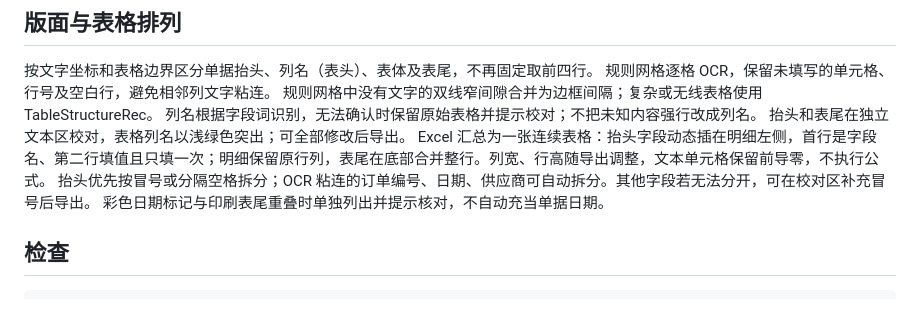
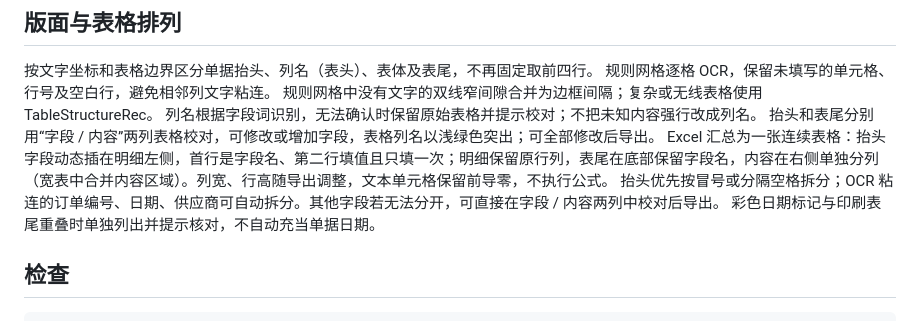
Before and after one commit to paladinemb/enterprise-erp-ocr, a Markdown page: README.md, the part around the change. Drawn GitHub-style.

Commit message:
Show editable heading and footer fields in two columns

```diff
--- a/README.md
+++ b/README.md
@@ -34,9 +34,9 @@ python3.12 -m venv .venv
 规则网格逐格 OCR，保留未填写的单元格、行号及空白行，避免相邻列文字粘连。
 规则网格中没有文字的双线窄间隙合并为边框间隔；复杂或无线表格使用 TableStructureRec。
 列名根据字段词识别，无法确认时保留原始表格并提示校对；不把未知内容强行改成列名。
-抬头和表尾在独立文本区校对，表格列名以浅绿色突出；可全部修改后导出。
-Excel 汇总为一张连续表格：抬头字段动态插在明细左侧，首行是字段名、第二行填值且只填一次；明细保留原行列，表尾在底部合并整行。列宽、行高随导出调整，文本单元格保留前导零，不执行公式。
-抬头优先按冒号或分隔空格拆分；OCR 粘连的订单编号、日期、供应商可自动拆分。其他字段若无法分开，可在校对区补充冒号后导出。
+抬头和表尾分别用“字段 / 内容”两列表格校对，可修改或增加字段，表格列名以浅绿色突出；可全部修改后导出。
+Excel 汇总为一张连续表格：抬头字段动态插在明细左侧，首行是字段名、第二行填值且只填一次；明细保留原行列，表尾在底部保留字段名，内容在右侧单独分列（宽表中合并内容区域）。列宽、行高随导出调整，文本单元格保留前导零，不执行公式。
+抬头优先按冒号或分隔空格拆分；OCR 粘连的订单编号、日期、供应商可自动拆分。其他字段若无法分开，可直接在字段 / 内容两列中校对后导出。
 彩色日期标记与印刷表尾重叠时单独列出并提示核对，不自动充当单据日期。
 
 ## 检查
```
